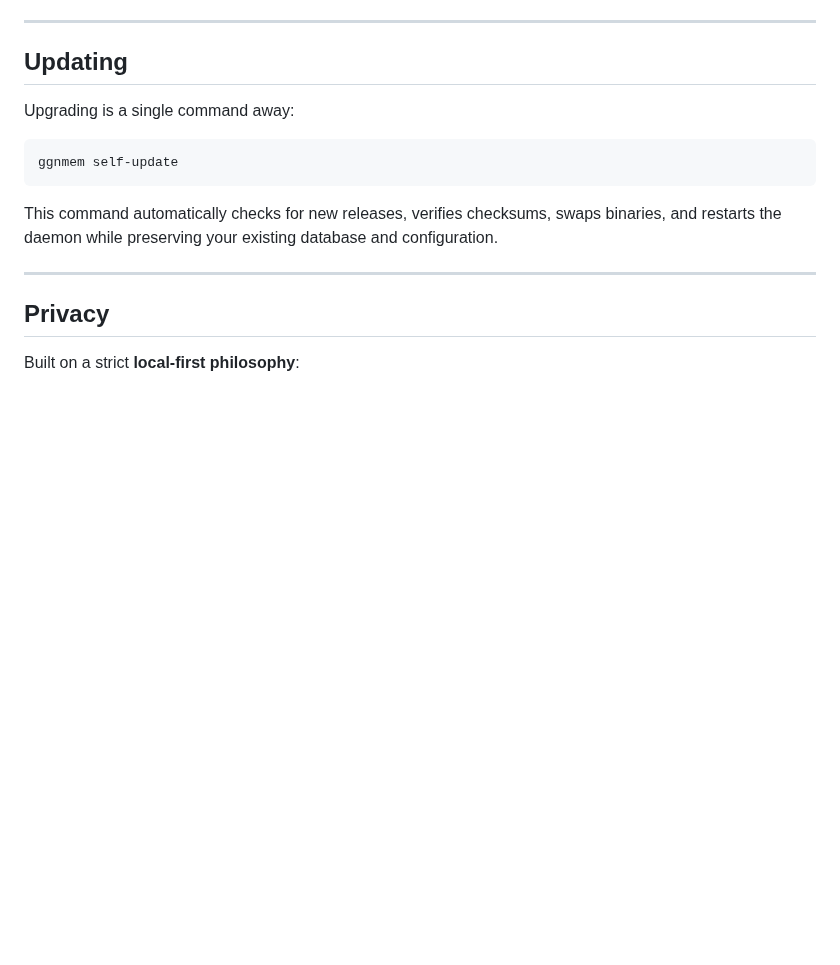
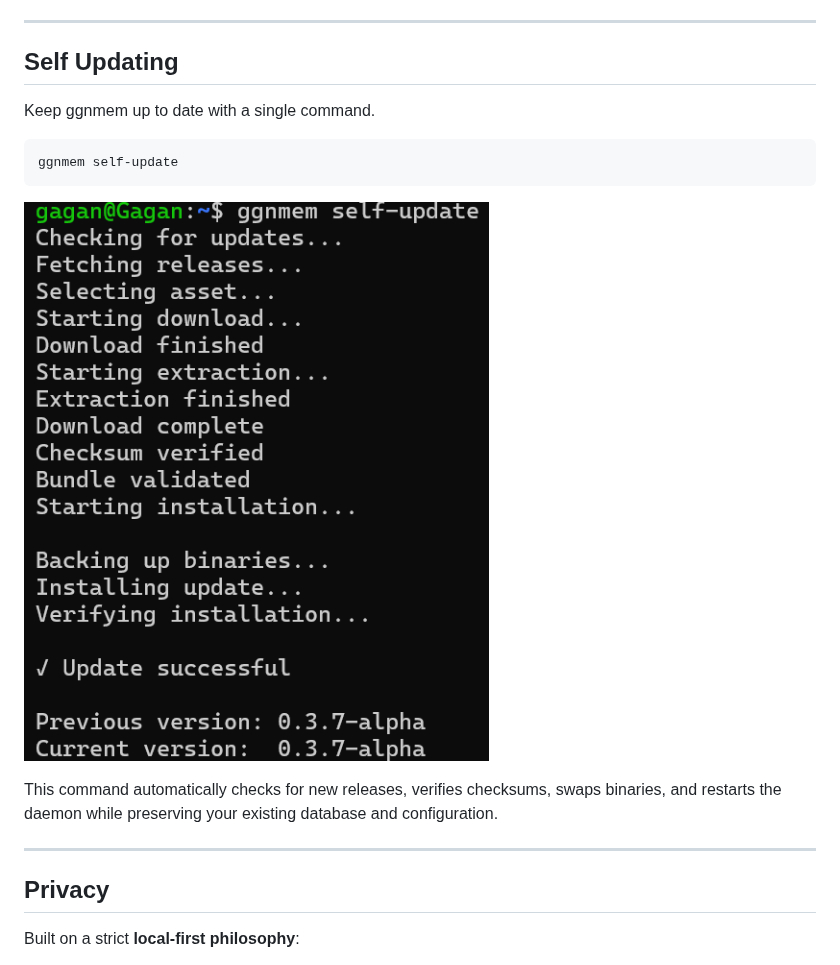
Before and after one commit to gagansokhal-coder/Terminal_helper, a Markdown page: README.md, the part around one of its changes. GitHub-like rendering; pictures changed too: assets/screenshots/self-update.png (added); blank space fills up the shorter version.

````diff
--- a/README.md
+++ b/README.md
@@ -129,13 +123,15 @@ ggnmem's semantic search uses vector embeddings to understand the *intent* behin
 
 ---
 
-## Updating
+## Self Updating
 
-Upgrading is a single command away:
+Keep ggnmem up to date with a single command.
 
 ```bash
 ggnmem self-update
 ```
+
+![Self Update Demo](assets/screenshots/self-update.png)
 
 This command automatically checks for new releases, verifies checksums, swaps binaries, and restarts the daemon while preserving your existing database and configuration.
 
````
Also changed, not shown: other parts of README.md (+8 -14 lines), assets/screenshots/ask-command.png (added), assets/screenshots/tui-search.png (added).
